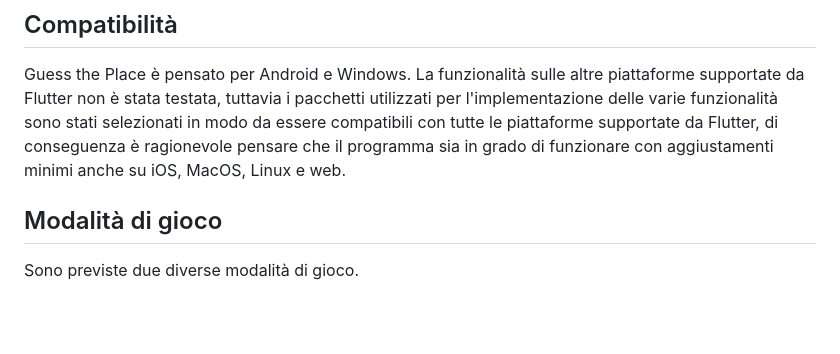
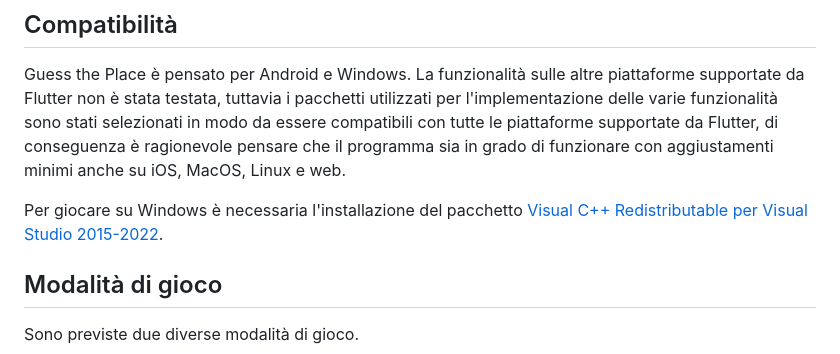
Before and after one commit to TMangialardi/guess_the_place, a Markdown page: README.md, the part around the change. Rendered like a GitHub page; blank space fills up the shorter version.

Commit message:
Edited installation info in README.md

```diff
--- a/README.md
+++ b/README.md
@@ -11,6 +11,8 @@ Guess the Place è un gioco ispirato a Geoguessr. Il meccanismo di gioco consist
 ## Compatibilità
 
 Guess the Place è pensato per Android e Windows. La funzionalità sulle altre piattaforme supportate da Flutter non è stata testata, tuttavia i pacchetti utilizzati per l'implementazione delle varie funzionalità sono stati selezionati in modo da essere compatibili con tutte le piattaforme supportate da Flutter, di conseguenza è ragionevole pensare che il programma sia in grado di funzionare con aggiustamenti minimi anche su iOS, MacOS, Linux e web.
+
+Per giocare su Windows è necessaria l'installazione del pacchetto [Visual C++ Redistributable per Visual Studio 2015-2022](https://aka.ms/vs/17/release/vc_redist.x64.exe).
 
 ## Modalità di gioco
 
```
